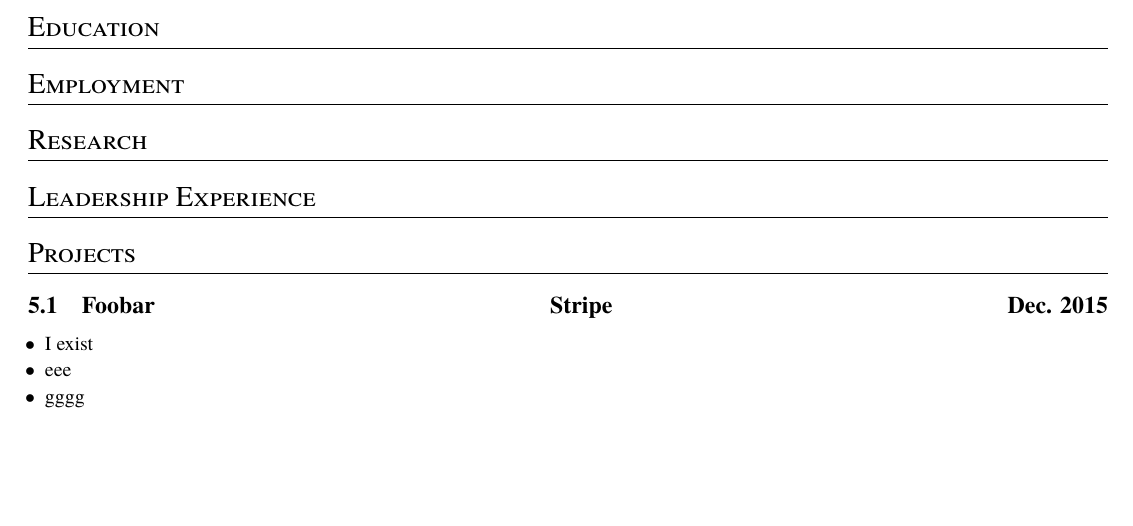
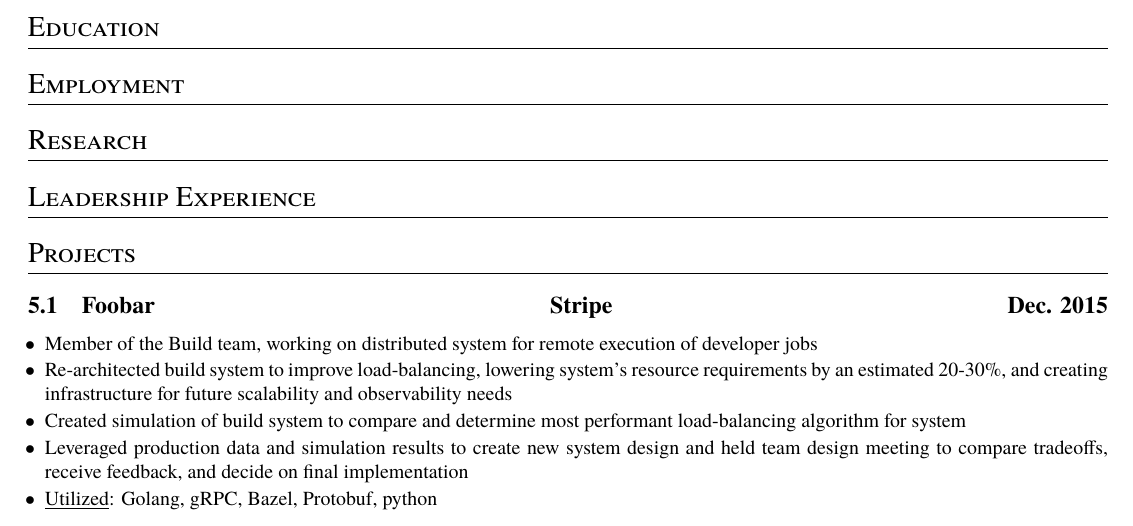
Before and after one commit to gamburgm/Resume, a LaTeX CV (resume.tex, which reads resume.cls): part of the page, cut so that both start at the same text, the shorter picture padded with empty space. Compiled offline with XeLaTeX; a missing font is replaced by an installed copy or a similar font.

Commit message:
technical skills

```diff
--- a/resume.cls
+++ b/resume.cls
@@ -32,6 +32,10 @@
   \item[$\bullet$] #1
 }
 
+\newcommand{\techskills}[2]{%
+  \underline{#1}: #2
+}
+
 \makeatletter
 
 % to enable bulleted lists
--- a/resume.tex
+++ b/resume.tex
@@ -2,6 +2,9 @@
 \geometry{margin=0.5in}
 \usepackage{fontspec}
 \setmainfont{Century}
+
+\newcommand{\utilized}[1]{\techskills{Utilized}{#1}}
+
 
 \begin{document}
 
@@ -20,9 +23,11 @@
 
 \section{Projects}
 \contentsubsection{Foobar}{Stripe}{Dec. 2015}
-\contentitems%
-  {I exist}
-  {eee}
-  {gggg}
+\contentitems
+{Member of the Build team, working on distributed system for remote execution of developer jobs}
+{Re-architected build system to improve load-balancing, lowering system’s resource requirements by an estimated 20-30\%, and creating infrastructure for future scalability and observability needs}
+{Created simulation of build system to compare and determine most performant load-balancing algorithm for system}
+{Leveraged production data and simulation results to create new system design and held team design meeting to compare tradeoffs, receive feedback, and decide on final implementation}
+{\utilized{Golang, gRPC, Bazel, Protobuf, python}}
 
 \end{document}
```
